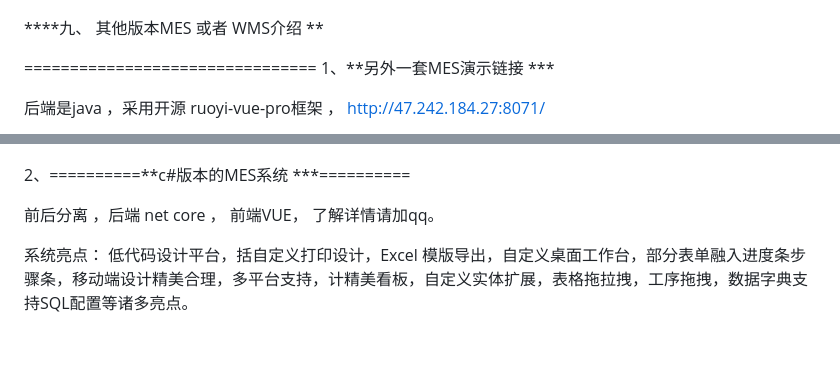
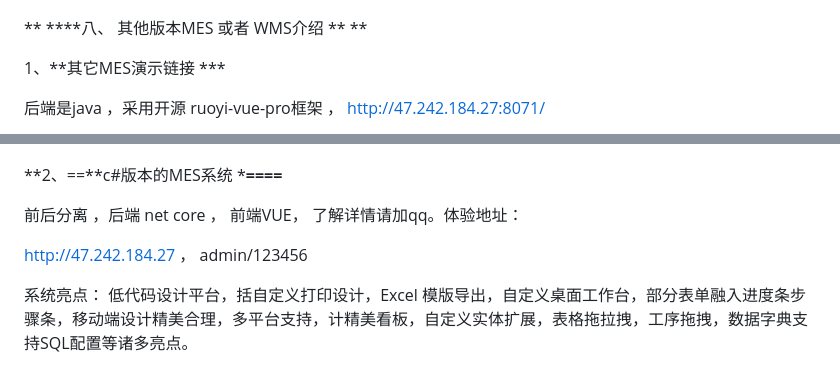
Before and after one commit to dreamer888/hm-MES., a Markdown page: readme.md, 2 parts joined by grey strips. Rendered like a GitHub page; blank space fills up the shorter version.

Commit message:
update readme.md.
Signed-off-by: imcoder <2219992847@qq.com>

```diff
--- a/readme.md
+++ b/readme.md
@@ -190,10 +190,9 @@ https://www.echartsjs.com/zh/api.html#echarts
 ![输入图片说明](images/image-qq%E7%BE%A4%E4%BA%8C%E7%BB%B4%E7%A0%81.png)
 
 
- ****九、  其他版本MES 或者 WMS介绍 **
+ ** ****八、  其他版本MES 或者 WMS介绍 ** **
 
-================================
-1、**另外一套MES演示链接 ***
+1、**其它MES演示链接 ***
 
 后端是java  ，采用开源 ruoyi-vue-pro框架
  ，
@@ -203,11 +202,13 @@ http://47.242.184.27:8071/
 
 
 
-2、==========**c#版本的MES系统 ***==========
+ **2、==**c#版本的MES系统 ***====**
 
 前后分离 ，后端 net core ， 前端VUE，
-了解详情请加qq。
+了解详情请加qq。体验地址：
 
+http://47.242.184.27   ，
+admin/123456
 
 系统亮点：
 低代码设计平台，括自定义打印设计，Excel 模版导出，自定义桌面工作台，部分表单融入进度条步骤条，移动端设计精美合理，多平台支持，计精美看板，自定义实体扩展，表格拖拉拽，工序拖拽，数据字典支持SQL配置等诸多亮点。
```
Also changed, not shown: other parts of readme.md (+2 -2 lines).
